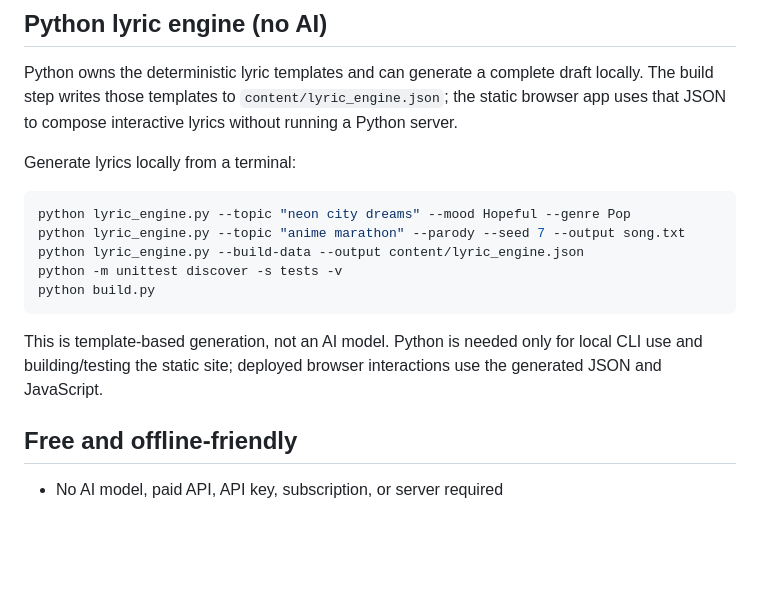
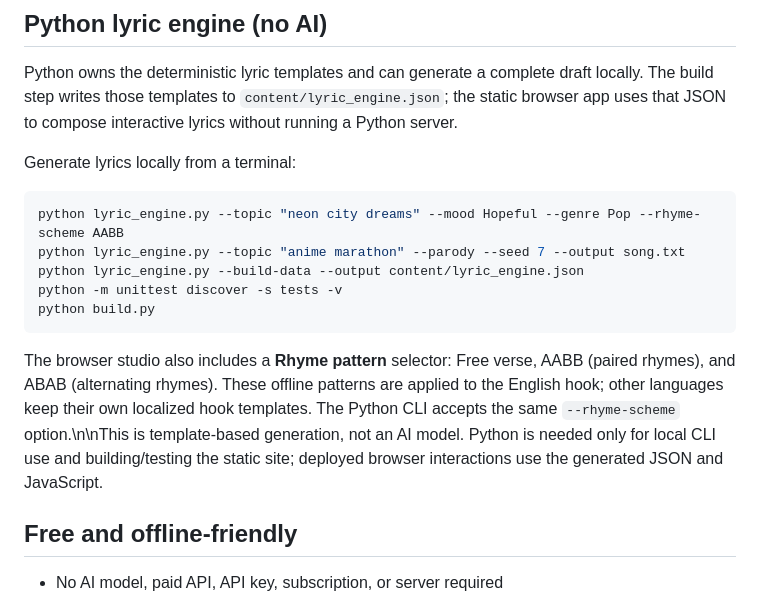
Before and after one commit to shreebalaji767/SongForge, a Markdown page: README.md, the part around the change. GitHub-like rendering; blank space fills up the shorter version.

Commit message:
Document offline rhyme patterns in web studio and Python CLI

````diff
--- a/README.md
+++ b/README.md
@@ -9,14 +9,14 @@ Python owns the deterministic lyric templates and can generate a complete draft
 Generate lyrics locally from a terminal:
 
 ```bash
-python lyric_engine.py --topic "neon city dreams" --mood Hopeful --genre Pop
+python lyric_engine.py --topic "neon city dreams" --mood Hopeful --genre Pop --rhyme-scheme AABB
 python lyric_engine.py --topic "anime marathon" --parody --seed 7 --output song.txt
 python lyric_engine.py --build-data --output content/lyric_engine.json
 python -m unittest discover -s tests -v
 python build.py
 ```
 
-This is template-based generation, not an AI model. Python is needed only for local CLI use and building/testing the static site; deployed browser interactions use the generated JSON and JavaScript.
+The browser studio also includes a **Rhyme pattern** selector: Free verse, AABB (paired rhymes), and ABAB (alternating rhymes). These offline patterns are applied to the English hook; other languages keep their own localized hook templates. The Python CLI accepts the same `--rhyme-scheme` option.\n\nThis is template-based generation, not an AI model. Python is needed only for local CLI use and building/testing the static site; deployed browser interactions use the generated JSON and JavaScript.
 
 ## Free and offline-friendly
 
````
